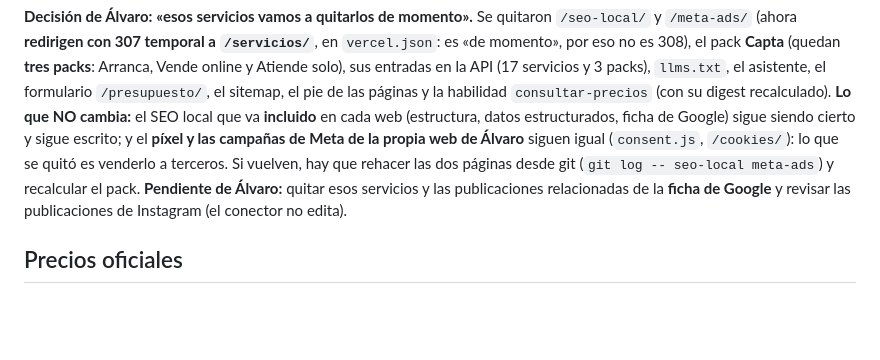
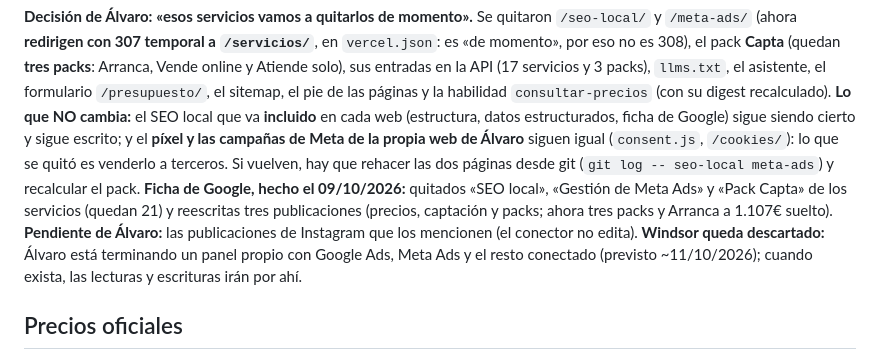
Before and after one commit to Ruiperezz/Ruiperez-dise-ador-y-automatizador-web, a Markdown page: CLAUDE.md, the part around the change. Rendered like a GitHub page; blank space fills up the shorter version.

Commit message:
docs: ficha de Google actualizada tras retirar SEO y Meta Ads; Windsor descartado
Co-Authored-By: Claude Sonnet 5.5 <noreply@anthropic.com>

```diff
--- a/CLAUDE.md
+++ b/CLAUDE.md
@@ -63,8 +63,10 @@ pack **Capta** (quedan **tres packs**: Arranca, Vende online y Atiende solo), su
 (estructura, datos estructurados, ficha de Google) sigue siendo cierto y sigue escrito; y el **píxel y las campañas de
 Meta de la propia web de Álvaro** siguen igual (`consent.js`, `/cookies/`): lo que se quitó es venderlo a terceros.
 Si vuelven, hay que rehacer las dos páginas desde git (`git log -- seo-local meta-ads`) y recalcular el pack.
-**Pendiente de Álvaro:** quitar esos servicios y las publicaciones relacionadas de la **ficha de Google** y revisar las
-publicaciones de Instagram (el conector no edita).
+**Ficha de Google, hecho el 09/10/2026:** quitados «SEO local», «Gestión de Meta Ads» y «Pack Capta» de los servicios (quedan 21) y
+reescritas tres publicaciones (precios, captación y packs; ahora tres packs y Arranca a 1.107€ suelto). **Pendiente de Álvaro:** las
+publicaciones de Instagram que los mencionen (el conector no edita). **Windsor queda descartado:** Álvaro está terminando un panel
+propio con Google Ads, Meta Ads y el resto conectado (previsto ~11/10/2026); cuando exista, las lecturas y escrituras irán por ahí.
 
 ## Precios oficiales
 
```
